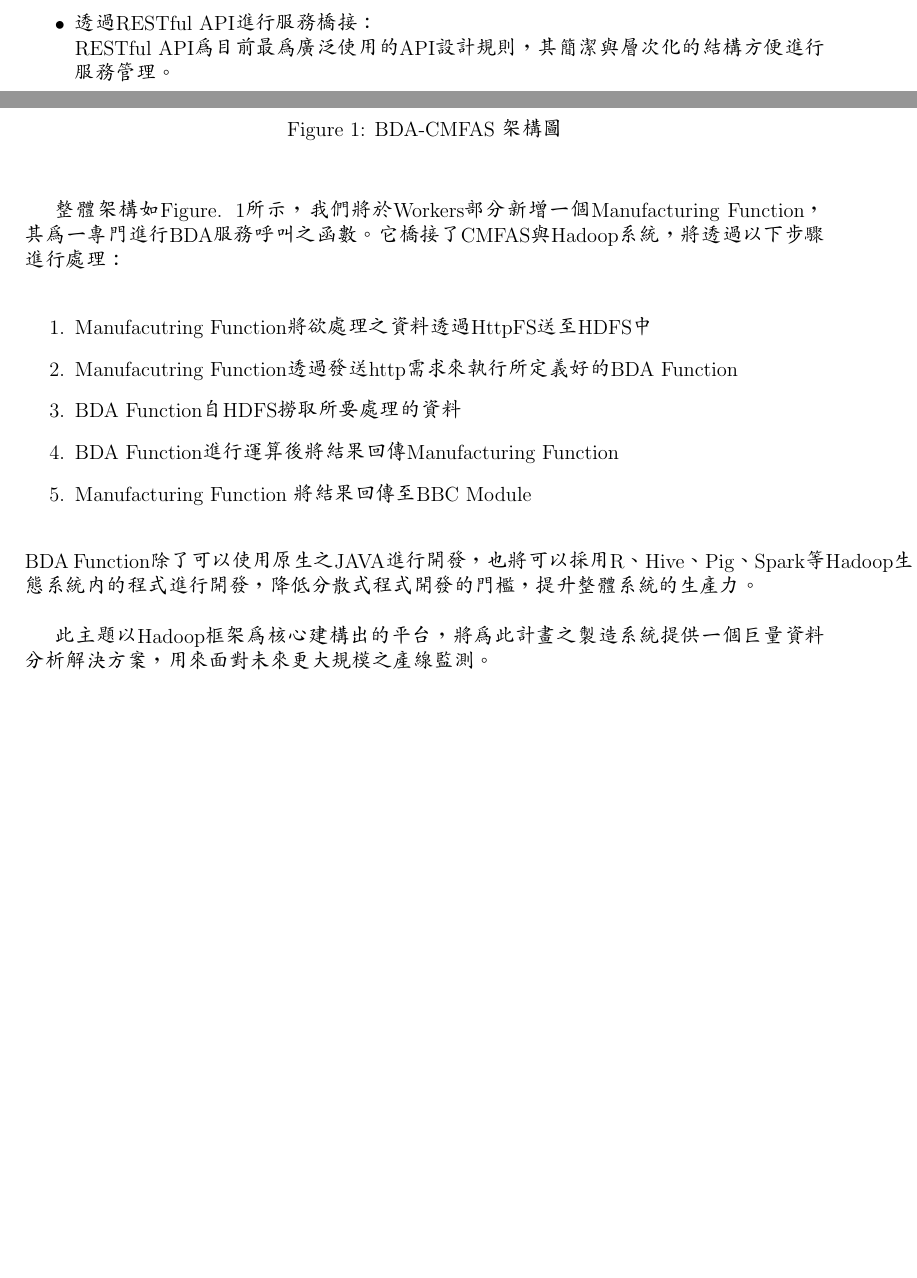
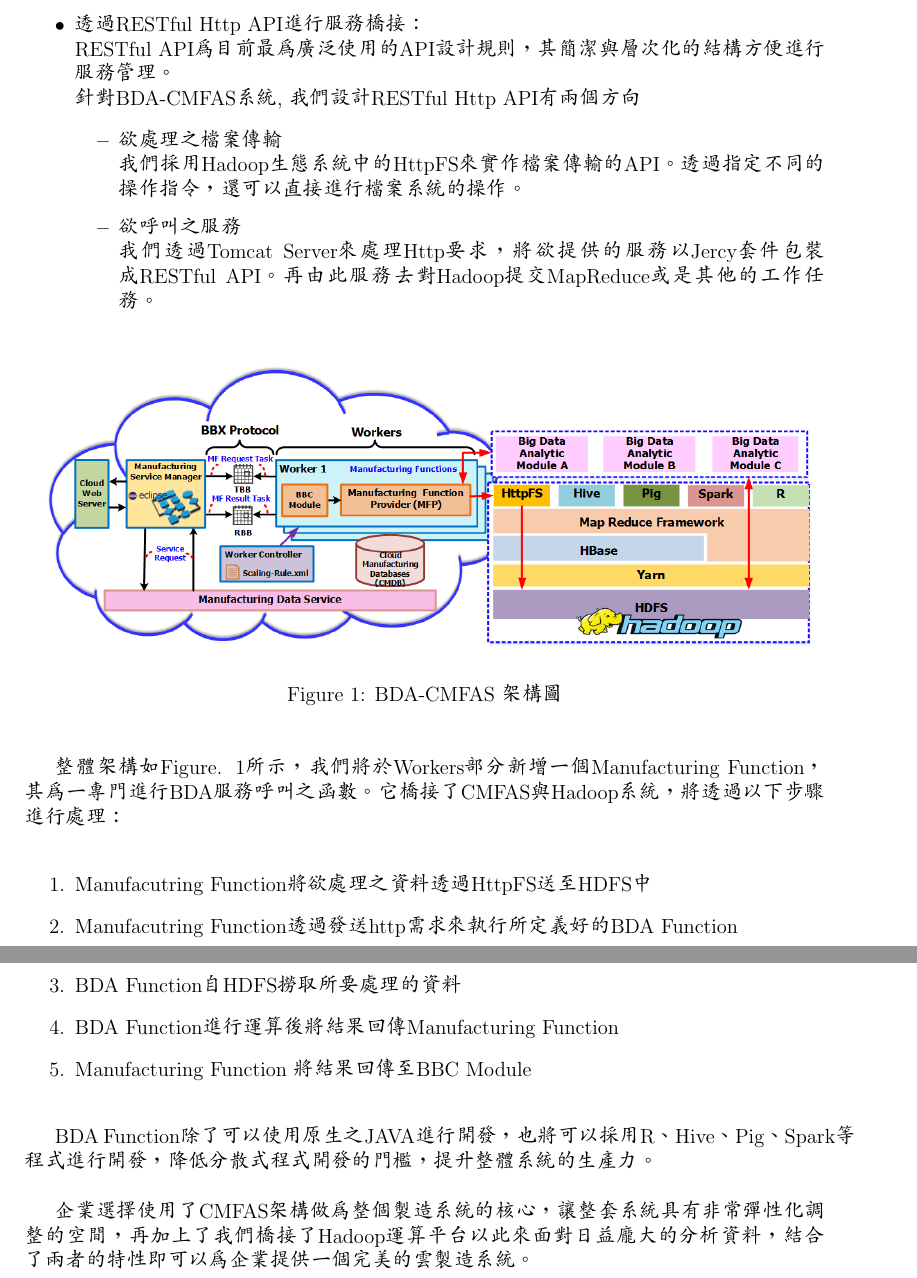
Before and after one commit to goldmedal/CMFAS-tex, a LaTeX document (issue8-BDA-CMFAS/issue8.tex): two parts of pages 1 and 2 of 2 before the commit and two parts of pages 2 and 3 of 3 after it, joined at a grey line, cut so that both start at the same text, the shorter picture padded with empty space. Compiled offline with pdfLaTeX.

Commit message:
issue8: second version

```diff
--- a/issue8-BDA-CMFAS/issue8.tex
+++ b/issue8-BDA-CMFAS/issue8.tex
@@ -59,8 +59,7 @@
 		為了解決上述之問題，我們將擴充CMFAS系統，增加巨量資料分析(Big Data Analysis，以下簡稱BDA)單元，提供一個介面去呼叫BDA函數，並以此函數來應付單一機台所無法負荷之資料量。所提出之BDA-CMFAS有以下之特點：
 		\begin{itemize}
 		\setlength{\itemsep}{5pt}
-			\item 透過RESTful API進行服務橋接：\\
-				RESTful API為目前最為廣泛使用的API設計規則，其簡潔與層次化的結構方便進行服務管理。
+
 			\item 使用Hadoop系統作為BDA的運算核心：\\
 				Hadoop為一套基於Google公司所發表的MapReduce與Google File System的論文所實作而成的數據密集型分散式應用框架，為巨量資料處理提供了一個解決方案。Hadoop系統以Hadoop Distrubuted File System(以下簡稱HDFS)和MapReduce演算法為基底，建構出了能夠有效解決巨量資料處理的平台，解決了當今巨量資料處理三項問題：
 					\begin{itemize}
@@ -77,3 +79,14 @@
+			\item 透過RESTful Http API進行服務橋接：\\
+				RESTful API為目前最為廣泛使用的API設計規則，其簡潔與層次化的結構方便進行服務管理。\\
+				針對BDA-CMFAS系統, 我們設計RESTful Http API有兩個方向
+				\begin{itemize}
+					\setlength{\itemsep}{5pt}
+						\item 欲處理之檔案傳輸\\
+							我們採用Hadoop生態系統中的HttpFS來實作檔案傳輸的API。透過指定不同的操作指令，還可以直接進行檔案系統的操作。
+						\item 欲呼叫之服務\\
+							我們透過Tomcat Server來處理Http要求，將欲提供的服務以Jercy套件包裝成RESTful API。再由此服務去對Hadoop提交MapReduce或是其他的工作任務。
+
+				\end{itemize}
 		\end{itemize}
 
 		\begin{figure}[ht]
@@ -92,8 +105,10 @@
 			\item BDA Function進行運算後將結果回傳Manufacturing Function
 			\item Manufacturing Function 將結果回傳至 BBC Module
 		\end{enumerate}
-		BDA Function除了可以使用原生之JAVA進行開發，也將可以採用R、Hive、Pig、Spark等Hadoop生態系統內的程式進行開發，降低分散式程式開發的門檻，提升整體系統的生產力。
 
-		此主題以Hadoop框架為核心建構出的平台，將為此計畫之製造系統提供一個巨量資料分析解決方案，用來面對未來更大規模之產線監測。
+		BDA Function除了可以使用原生之JAVA進行開發，也將可以採用R、Hive、Pig、Spark等程式進行開發，降低分散式程式開發的門檻，提升整體系統的生產力。
+
+		企業選擇使用了CMFAS架構做為整個製造系統的核心，讓整套系統具有非常彈性化調整的空間，再加上了我們橋接了Hadoop運算平台以此來面對日益龐大的分析資料，結合了兩者的特性即可以為企業提供一個完美的雲製造系統。
+
 \end{CJK*}
 \end{document}
```
Also changed, not shown: issue8-BDA-CMFAS/issue8.tex (11 more changed lines).
